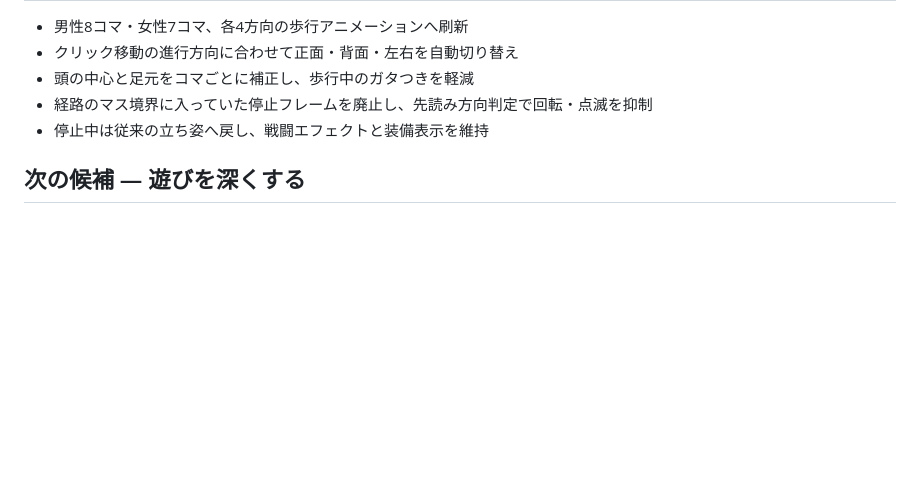
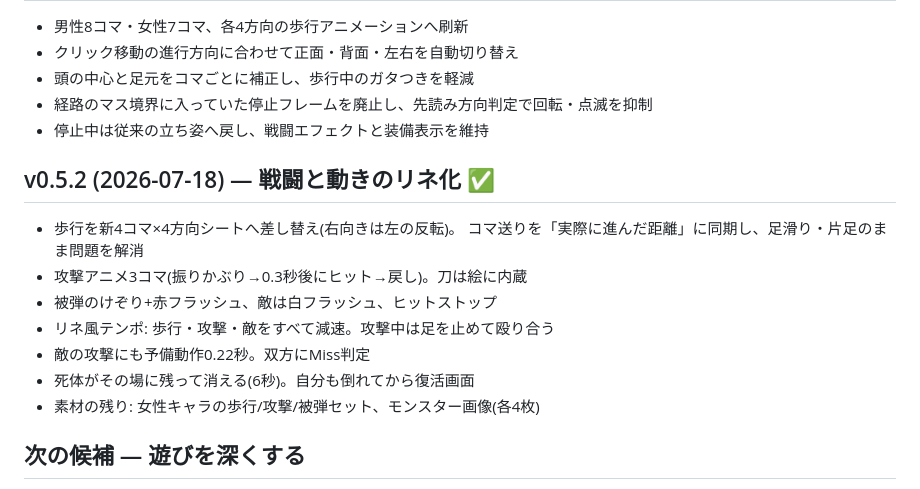
Before and after one commit to aji42074567-stack/enmacho-online, a Markdown page: docs/roadmap.md, the part around the change. Drawn GitHub-style; blank space fills up the shorter version.

```diff
--- a/docs/roadmap.md
+++ b/docs/roadmap.md
@@ -77,6 +77,17 @@
 - 経路のマス境界に入っていた停止フレームを廃止し、先読み方向判定で回転・点滅を抑制
 - 停止中は従来の立ち姿へ戻し、戦闘エフェクトと装備表示を維持
 
+## v0.5.2 (2026-07-18) — 戦闘と動きのリネ化 ✅
+
+- 歩行を新4コマ×4方向シートへ差し替え(右向きは左の反転)。
+  コマ送りを「実際に進んだ距離」に同期し、足滑り・片足のまま問題を解消
+- 攻撃アニメ3コマ(振りかぶり→0.3秒後にヒット→戻し)。刀は絵に内蔵
+- 被弾のけぞり+赤フラッシュ、敵は白フラッシュ、ヒットストップ
+- リネ風テンポ: 歩行・攻撃・敵をすべて減速。攻撃中は足を止めて殴り合う
+- 敵の攻撃にも予備動作0.22秒。双方にMiss判定
+- 死体がその場に残って消える(6秒)。自分も倒れてから復活画面
+- 素材の残り: 女性キャラの歩行/攻撃/被弾セット、モンスター画像(各4枚)
+
 ## 次の候補 — 遊びを深くする
 
 - クエストシステム(懸衣翁から受注 → 報酬)
```
Also changed, not shown: docs/art-guide.md (+14 -2 lines).
